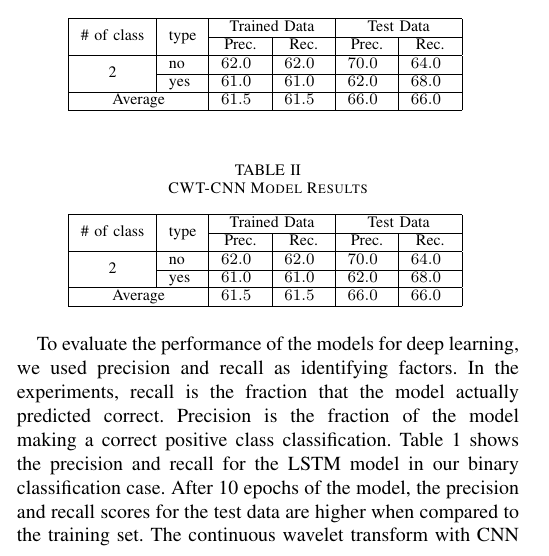
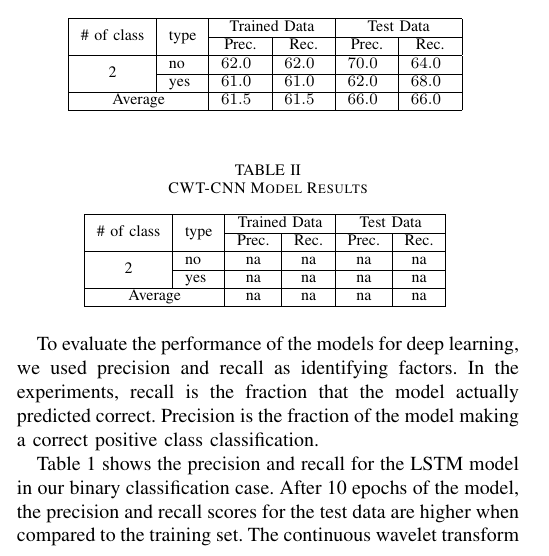
Before and after one commit to RoamEasy/emg-deep-learning, a LaTeX paper (bare_conf/bare_conf.tex): part of one column of page 3 of 4, cut so that both start at the same text. Compiled offline with pdfLaTeX.

Commit message:
modified work

```diff
--- a/bare_conf/bare_conf.tex
+++ b/bare_conf/bare_conf.tex
@@ -496,13 +496,14 @@ For our second experiment, we used the method of CNN as a deep learning model. W
 \begin{tabular}{|c|l|S|S|S|S|}           \hline
 \multirow{2}{*}{\# of class} &\multirow{2}{*}{type}    & \multicolumn{2}{c|}{Trained Data}    &\multicolumn{2}{c|}{Test Data}                    \\   \cline{3-6}
  &  &{Prec.} & {Rec.} & {Prec.}  & {Rec.}              \\   \hline
-\multirow{2}{*}{2} & no & 62.0 & 62.0 & 70.0  & 64.0   \\   \cline{2-6}
- & yes & 61.0 & 61.0 & 62.0   & 68.0                \\   \hline
- \multicolumn{2}{|c|}{Average}   & 61.5 & 61.5 & 66.0 & 66.0 \\ \hline
+\multirow{2}{*}{2} & no & na & na & na  & na   \\   \cline{2-6}
+ & yes & na & na & na   & na                \\   \hline
+ \multicolumn{2}{|c|}{Average}   & na & na & na & na \\ \hline
  \end{tabular}
  %\caption{An important table}\label{Table. 1a}
- \label{Table 1: LSTM}
+ \label{Table 2: }
 \end{table}
 
 To evaluate the performance of the models for deep learning, we used precision and recall as identifying factors. In the experiments, recall is the fraction that the model actually predicted correct. Precision is the fraction of the model making a correct positive class classification.
+
 Table 1 shows the precision and recall for the LSTM model in our binary classification case.  After 10 epochs of the model, the precision and recall scores for the test data are higher when compared to the training set. The continuous wavelet transform with CNN approach was also trained for 10 epochs.  Currently for the CWT-CNN model, precision and recall scores are harder to evaluate due to the large size of the dataset.
```
Also changed, not shown: bare_conf/bare_conf.pdf, bare_conf/bare_conf.tex (3 more changed lines), 2 other files.
